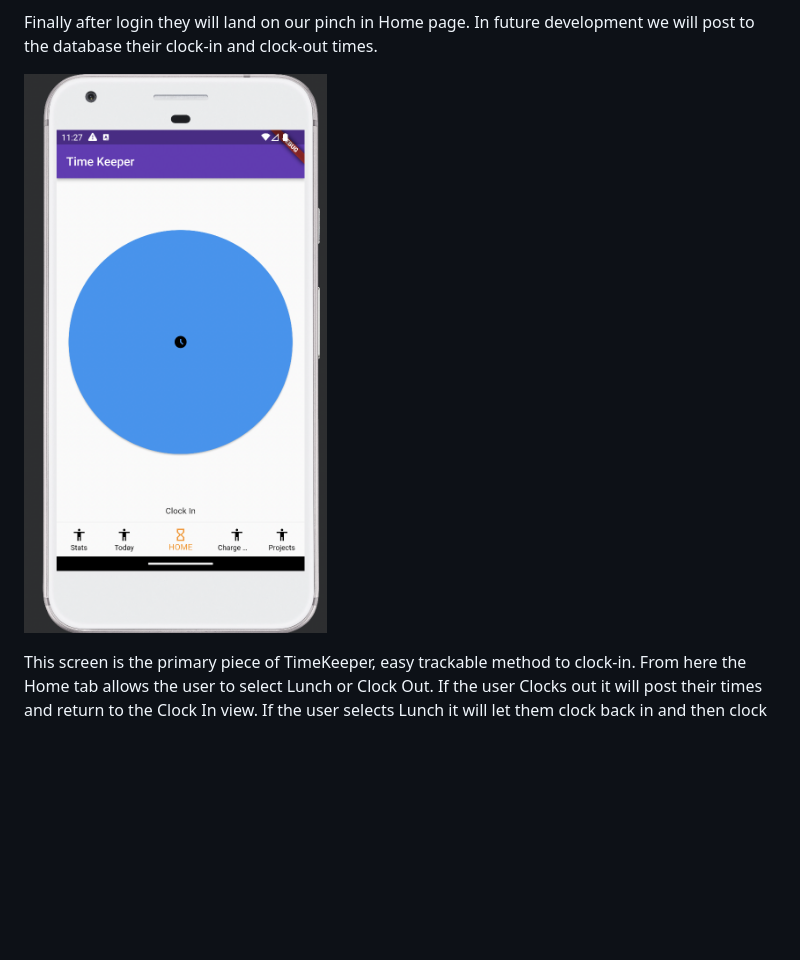
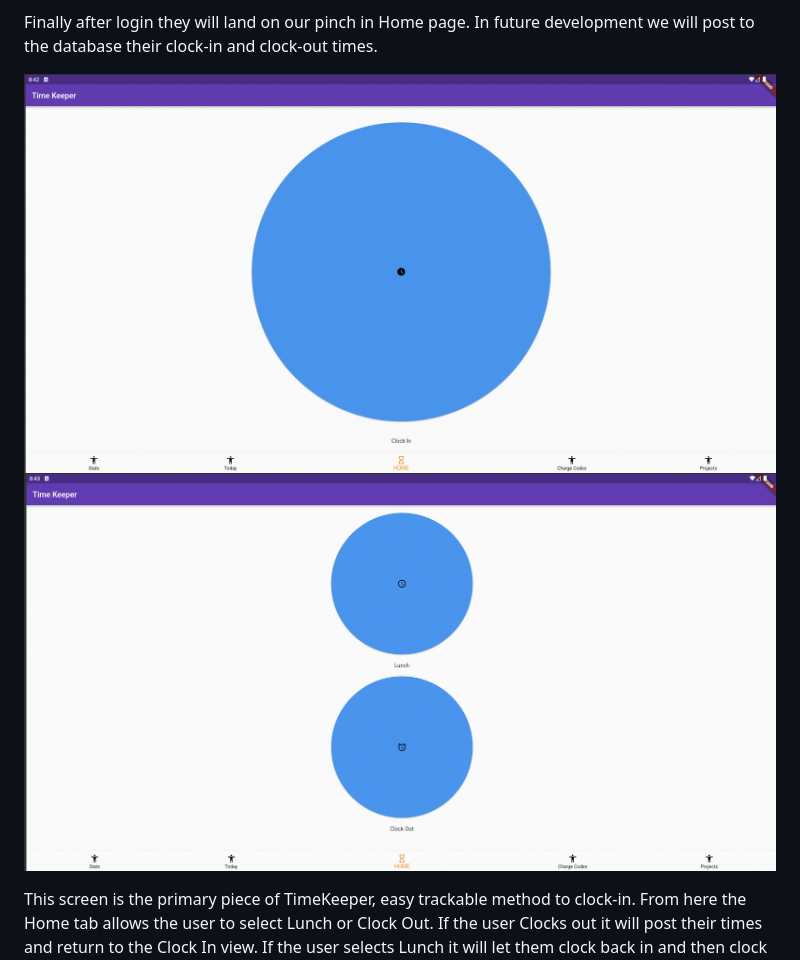
Before and after one commit to Negative-light/timekeeper, a Markdown page: README.md, the part around the change printed below. Rendered like a GitHub page; pictures changed too: assets/documentation/clock-in.png (added), assets/documentation/clock-out_and_lunch.png (added); blank space fills up the shorter version.

```diff
--- a/README.md
+++ b/README.md
@@ -77,7 +78,8 @@ If not they will similarly be informed.
 
 Finally after login they will land on our pinch in Home page. In future development we will post to the database their clock-in and clock-out times.
 
-![Home Screen.png](./assets/documentation/Home_Screen.png)
+![Home Screen.png](./assets/documentation/clock-in.png)
+![Clock Time](./assets/documentation/clock-out_and_lunch.png)
 
 This screen is the primary piece of TimeKeeper, easy trackable method to clock-in. From here the Home tab allows the user to select Lunch or Clock Out. If the user Clocks out it will post their times and return to the Clock In view. If the user selects Lunch it will let them clock back in and then clock out.
 Below is a flowchart diagram to help explain the workflow for using the Home page.
```
Also changed, not shown: other parts of README.md (+2 -1 lines), assets/documentation/charge_codes_page.png (added), assets/documentation/login-filled.png (added), assets/documentation/login.png (added).
